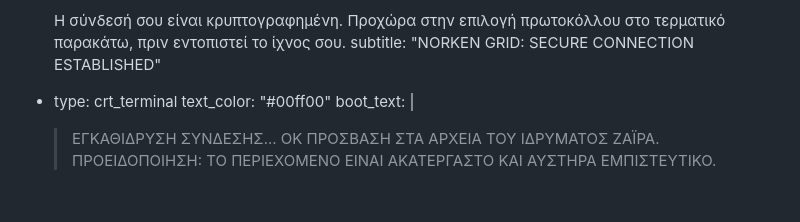
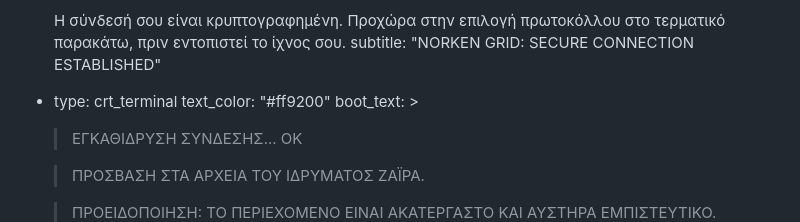
Before and after one commit to Visionsoundhub/zairok-project, a Markdown page: src/pages/prologue.md, the part around one of its changes. Drawn GitHub-style; blank space fills up the shorter version.

Commit message:
Update 📄 Pages “prologue”

```diff
--- a/src/pages/prologue.md
+++ b/src/pages/prologue.md
@@ -21,11 +21,13 @@ blocks:
 
       Η σύνδεσή σου είναι κρυπτογραφημένη. Προχώρα στην επιλογή πρωτοκόλλου στο τερματικό παρακάτω, πριν εντοπιστεί το ίχνος σου.
     subtitle: "NORKEN GRID: SECURE CONNECTION ESTABLISHED"
+  - type: crt_terminal
+    text_color: "#ff9200"
+    boot_text: >
+      > ΕΓΚΑΘΙΔΡΥΣΗ ΣΥΝΔΕΣΗΣ... OK
 
-  - type: crt_terminal
-    text_color: "#00ff00"
-    boot_text: |
-      > ΕΓΚΑΘΙΔΡΥΣΗ ΣΥΝΔΕΣΗΣ... OK
       > ΠΡΟΣΒΑΣΗ ΣΤΑ ΑΡΧΕΙΑ ΤΟΥ ΙΔΡΥΜΑΤΟΣ ΖΑΪΡΑ.
+
       > ΠΡΟΕΙΔΟΠΟΙΗΣΗ: ΤΟ ΠΕΡΙΕΧΟΜΕΝΟ ΕΙΝΑΙ ΑΚΑΤΕΡΓΑΣΤΟ ΚΑΙ ΑΥΣΤΗΡΑ ΕΜΠΙΣΤΕΥΤΙΚΟ.
+
       > ΠΑΡΑΚΑΛΩ ΕΠΙΛΕΞΤΕ ΤΟΝ ΤΡΟΠΟ ΑΝΑΓΝΩΣΗΣ.
```
Also changed, not shown: other parts of src/pages/prologue.md (+31 -4 lines).
